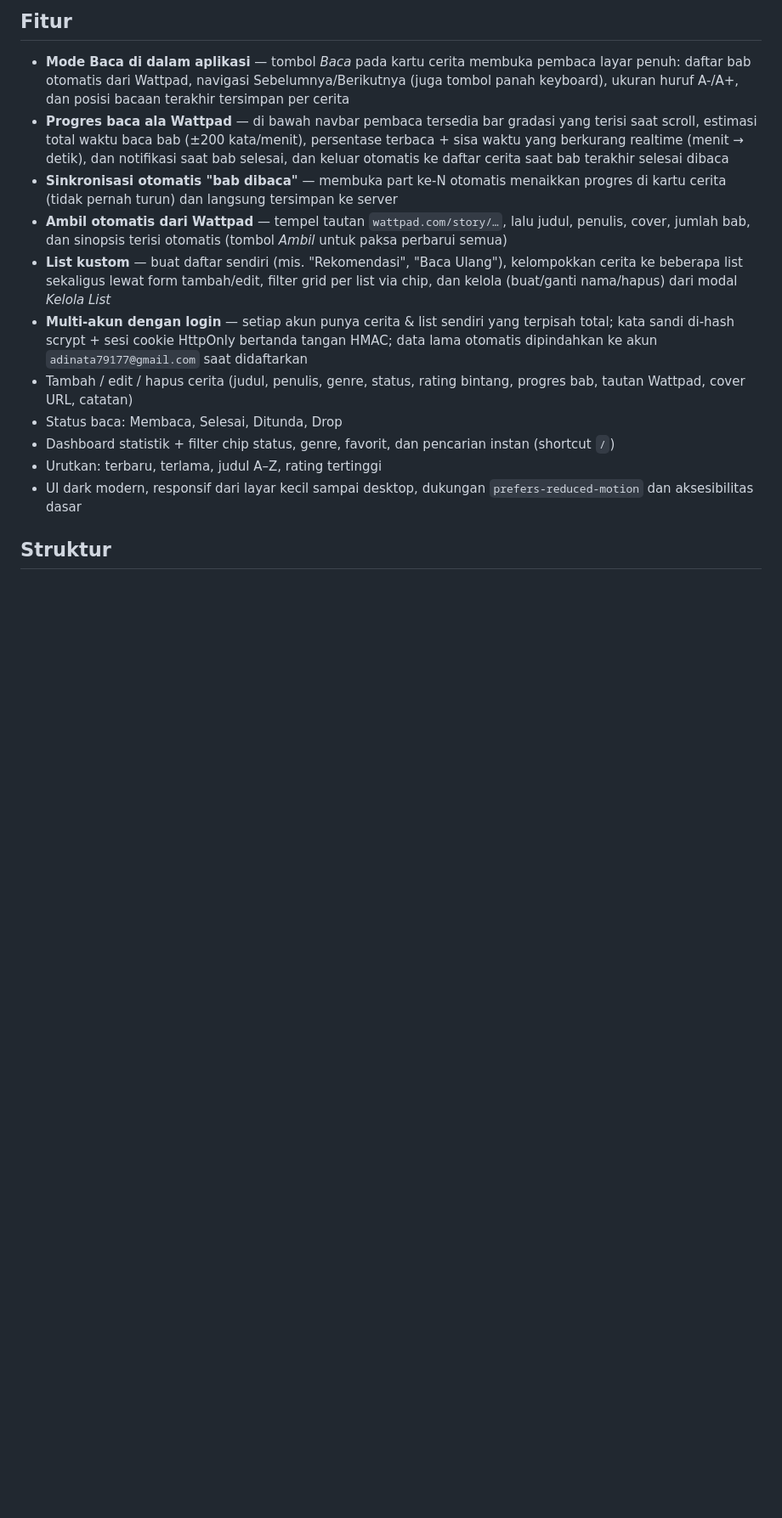
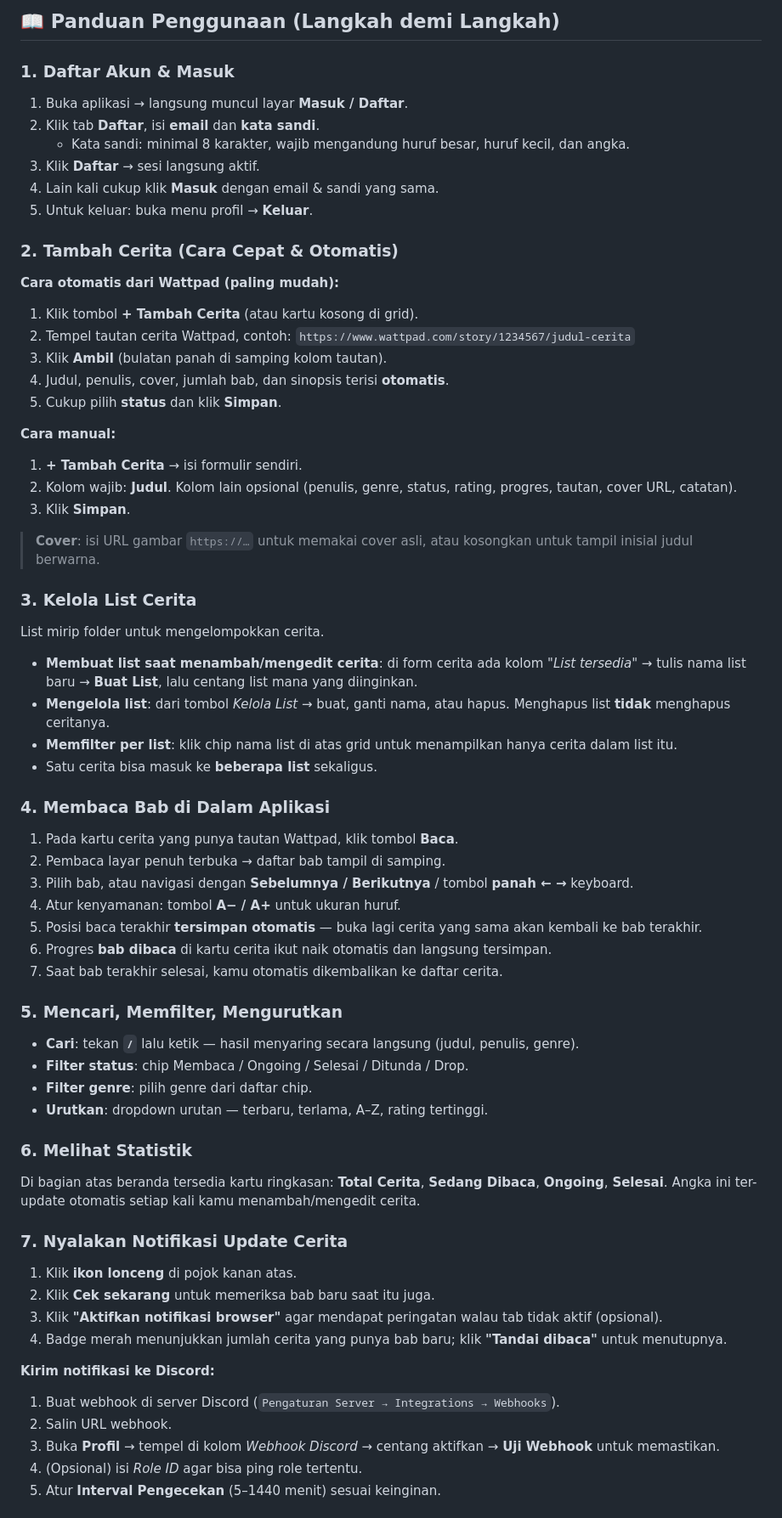
Before and after one commit to bojams/Project-wattpad, a Markdown page: README.md, the part around one of its changes. Shown at 85% size. GitHub-like rendering; blank space fills up the shorter version.

```diff
--- a/README.md
+++ b/README.md
@@ -23,16 +77,72 @@ Tanpa `npm install` — backend memakai modul bawaan Node.js (>= 18) saja.
 
-## Fitur
+## 📖 Panduan Penggunaan (Langkah demi Langkah)
 
-- **Mode Baca di dalam aplikasi** — tombol *Baca* pada kartu cerita membuka pembaca layar penuh: daftar bab otomatis dari Wattpad, navigasi Sebelumnya/Berikutnya (juga tombol panah keyboard), ukuran huruf A-/A+, dan posisi bacaan terakhir tersimpan per cerita
-- **Progres baca ala Wattpad** — di bawah navbar pembaca tersedia bar gradasi yang terisi saat scroll, estimasi total waktu baca bab (±200 kata/menit), persentase terbaca + sisa waktu yang berkurang realtime (menit → detik), dan notifikasi saat bab selesai, dan keluar otomatis ke daftar cerita saat bab terakhir selesai dibaca
-- **Sinkronisasi otomatis "bab dibaca"** — membuka part ke-N otomatis menaikkan progres di kartu cerita (tidak pernah turun) dan langsung tersimpan ke server
-- **Ambil otomatis dari Wattpad** — tempel tautan `wattpad.com/story/…`, lalu judul, penulis, cover, jumlah bab, dan sinopsis terisi otomatis (tombol *Ambil* untuk paksa perbarui semua)
-- **List kustom** — buat daftar sendiri (mis. "Rekomendasi", "Baca Ulang"), kelompokkan cerita ke beberapa list sekaligus lewat form tambah/edit, filter grid per list via chip, dan kelola (buat/ganti nama/hapus) dari modal *Kelola List*
-- **Multi-akun dengan login** — setiap akun punya cerita & list sendiri yang terpisah total; kata sandi di-hash scrypt + sesi cookie HttpOnly bertanda tangan HMAC; data lama otomatis dipindahkan ke akun `adinata79177@gmail.com` saat didaftarkan
-- Tambah / edit / hapus cerita (judul, penulis, genre, status, rating bintang, progres bab, tautan Wattpad, cover URL, catatan)
-- Status baca: Membaca, Selesai, Ditunda, Drop
-- Dashboard statistik + filter chip status, genre, favorit, dan pencarian instan (shortcut `/`)
-- Urutkan: terbaru, terlama, judul A–Z, rating tertinggi
-- UI dark modern, responsif dari layar kecil sampai desktop, dukungan `prefers-reduced-motion` dan aksesibilitas dasar
+### 1. Daftar Akun & Masuk
 
-## Struktur
+1. Buka aplikasi → langsung muncul layar **Masuk / Daftar**.
+2. Klik tab **Daftar**, isi **email** dan **kata sandi**.
+   - Kata sandi: minimal 8 karakter, wajib mengandung huruf besar, huruf kecil, dan angka.
+3. Klik **Daftar** → sesi langsung aktif.
+4. Lain kali cukup klik **Masuk** dengan email & sandi yang sama.
+5. Untuk keluar: buka menu profil → **Keluar**.
+
+### 2. Tambah Cerita (Cara Cepat & Otomatis)
+
+**Cara otomatis dari Wattpad (paling mudah):**
+1. Klik tombol **+ Tambah Cerita** (atau kartu kosong di grid).
+2. Tempel tautan cerita Wattpad, contoh: `https://www.wattpad.com/story/1234567/judul-cerita`
+3. Klik **Ambil** (bulatan panah di samping kolom tautan).
+4. Judul, penulis, cover, jumlah bab, dan sinopsis terisi **otomatis**.
+5. Cukup pilih **status** dan klik **Simpan**.
+
+**Cara manual:**
+1. **+ Tambah Cerita** → isi formulir sendiri.
+2. Kolom wajib: **Judul**. Kolom lain opsional (penulis, genre, status, rating, progres, tautan, cover URL, catatan).
+3. Klik **Simpan**.
+
+> **Cover**: isi URL gambar `https://…` untuk memakai cover asli, atau kosongkan untuk tampil inisial judul berwarna.
+
+### 3. Kelola List Cerita
+
+List mirip folder untuk mengelompokkan cerita.
+
+- **Membuat list saat menambah/mengedit cerita**: di form cerita ada kolom *"List tersedia"* → tulis nama list baru → **Buat List**, lalu centang list mana yang diinginkan.
+- **Mengelola list**: dari tombol *Kelola List* → buat, ganti nama, atau hapus. Menghapus list **tidak** menghapus ceritanya.
+- **Memfilter per list**: klik chip nama list di atas grid untuk menampilkan hanya cerita dalam list itu.
+- Satu cerita bisa masuk ke **beberapa list** sekaligus.
+
+### 4. Membaca Bab di Dalam Aplikasi
+
+1. Pada kartu cerita yang punya tautan Wattpad, klik tombol **Baca**.
+2. Pembaca layar penuh terbuka → daftar bab tampil di samping.
+3. Pilih bab, atau navigasi dengan **Sebelumnya / Berikutnya** / tombol **panah ← →** keyboard.
+4. Atur kenyamanan: tombol **A− / A+** untuk ukuran huruf.
+5. Posisi baca terakhir **tersimpan otomatis** — buka lagi cerita yang sama akan kembali ke bab terakhir.
+6. Progres **bab dibaca** di kartu cerita ikut naik otomatis dan langsung tersimpan.
+7. Saat bab terakhir selesai, kamu otomatis dikembalikan ke daftar cerita.
+
+### 5. Mencari, Memfilter, Mengurutkan
+
+- **Cari**: tekan **`/`** lalu ketik — hasil menyaring secara langsung (judul, penulis, genre).
+- **Filter status**: chip Membaca / Ongoing / Selesai / Ditunda / Drop.
+- **Filter genre**: pilih genre dari daftar chip.
+- **Urutkan**: dropdown urutan — terbaru, terlama, A–Z, rating tertinggi.
+
+### 6. Melihat Statistik
+
+Di bagian atas beranda tersedia kartu ringkasan: **Total Cerita**, **Sedang Dibaca**, **Ongoing**, **Selesai**. Angka ini ter-update otomatis setiap kali kamu menambah/mengedit cerita.
+
+### 7. Nyalakan Notifikasi Update Cerita
+
+1. Klik **ikon lonceng** di pojok kanan atas.
+2. Klik **Cek sekarang** untuk memeriksa bab baru saat itu juga.
+3. Klik **"Aktifkan notifikasi browser"** agar mendapat peringatan walau tab tidak aktif (opsional).
+4. Badge merah menunjukkan jumlah cerita yang punya bab baru; klik **"Tandai dibaca"** untuk menutupnya.
+
+**Kirim notifikasi ke Discord:**
+1. Buat webhook di server Discord (`Pengaturan Server → Integrations → Webhooks`).
+2. Salin URL webhook.
+3. Buka **Profil** → tempel di kolom *Webhook Discord* → centang aktifkan → **Uji Webhook** untuk memastikan.
+4. (Opsional) isi *Role ID* agar bisa ping role tertentu.
+5. Atur **Interval Pengecekan** (5–1440 menit) sesuai keinginan.
+
```
Also changed, not shown: other parts of README.md (+141 -55 lines).
